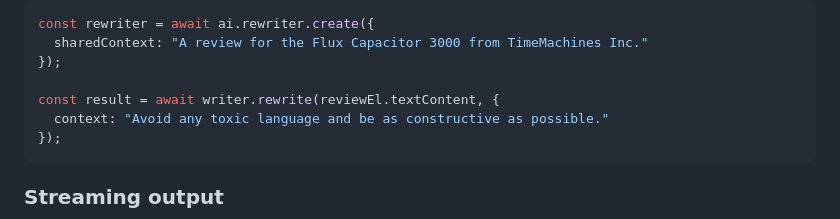
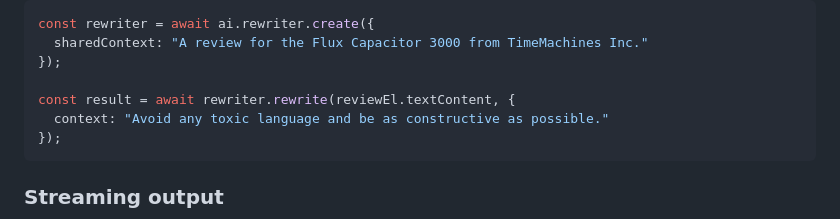
Before and after one commit to WICG/writing-assistance-apis, a Markdown page: README.md, the part around the change. Drawn GitHub-style.

Commit message:
Fix example writer api code in README.md
`writer.rewrite` -> `rewriter.rewrite`

````diff
--- a/README.md
+++ b/README.md
@@ -107,7 +107,7 @@ const rewriter = await ai.rewriter.create({
   sharedContext: "A review for the Flux Capacitor 3000 from TimeMachines Inc."
 });
 
-const result = await writer.rewrite(reviewEl.textContent, {
+const result = await rewriter.rewrite(reviewEl.textContent, {
   context: "Avoid any toxic language and be as constructive as possible."
 });
 ```
````
